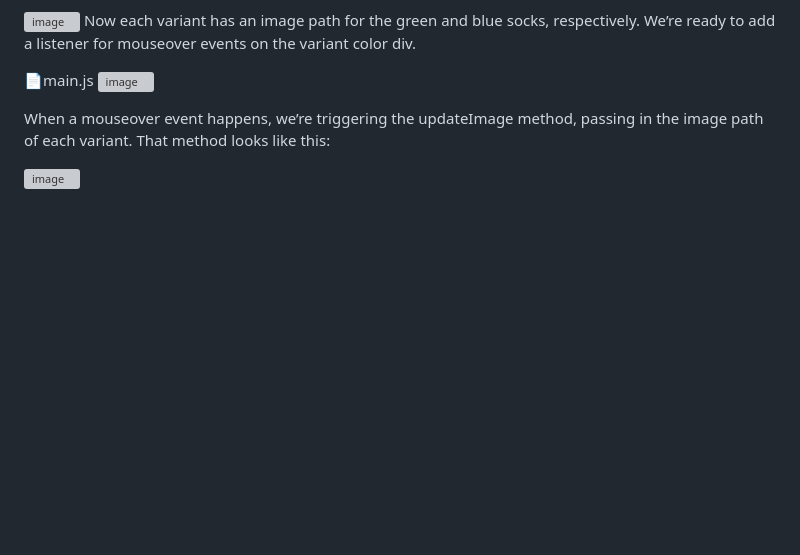
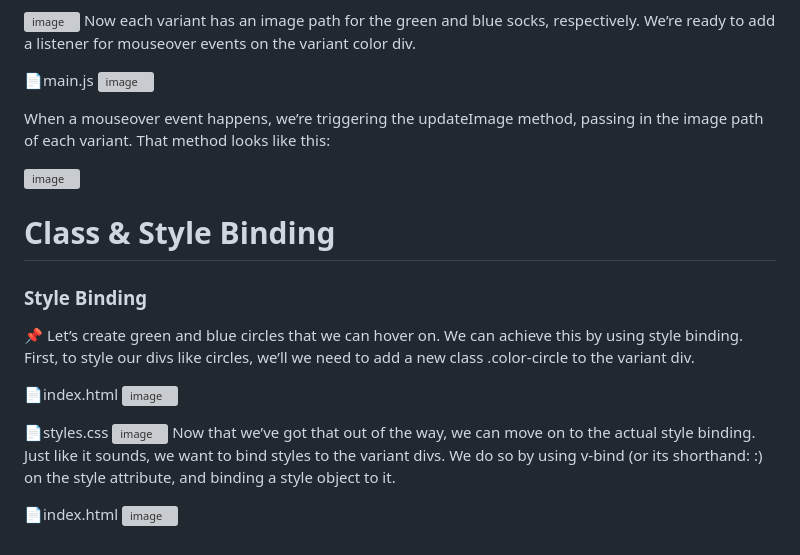
Before and after one commit to Haticesurumlu/vue-3-mastery, a Markdown page: README.md, the part around the change. Rendered like a GitHub page; blank space fills up the shorter version; grey boxes are pictures that could not be loaded.

```diff
--- a/README.md
+++ b/README.md
@@ -243,3 +243,18 @@ Now each variant has an image path for the green and blue socks, respectively. W
 When a mouseover event happens, we’re triggering the updateImage method, passing in the image path of each variant. That method looks like this:
 
 ![image](https://github.com/Haticesurumlu/vue-3-mastery/assets/71832100/bc69ba8a-5c5d-4c0f-a493-273e1b9aadd8)
+
+# Class & Style Binding
+### Style Binding
+📌 Let’s create green and blue circles that we can hover on. We can achieve this by using style binding.
+First, to style our divs like circles, we’ll we need to add a new class .color-circle to the variant div.
+
+📄index.html
+![image](https://github.com/Haticesurumlu/vue-3-mastery/assets/71832100/4acac33e-d013-4fe6-a849-f79771fe9cae)
+
+📄styles.css
+![image](https://github.com/Haticesurumlu/vue-3-mastery/assets/71832100/28c967a3-605d-4b03-b430-6e68977732c4)
+Now that we’ve got that out of the way, we can move on to the actual style binding. Just like it sounds, we want to bind styles to the variant divs. We do so by using v-bind (or its shorthand: :) on the style attribute, and binding a style object to it.
+
+📄index.html
+![image](https://github.com/Haticesurumlu/vue-3-mastery/assets/71832100/1ccfa33b-0865-4c91-b700-af86921851a5)
```
